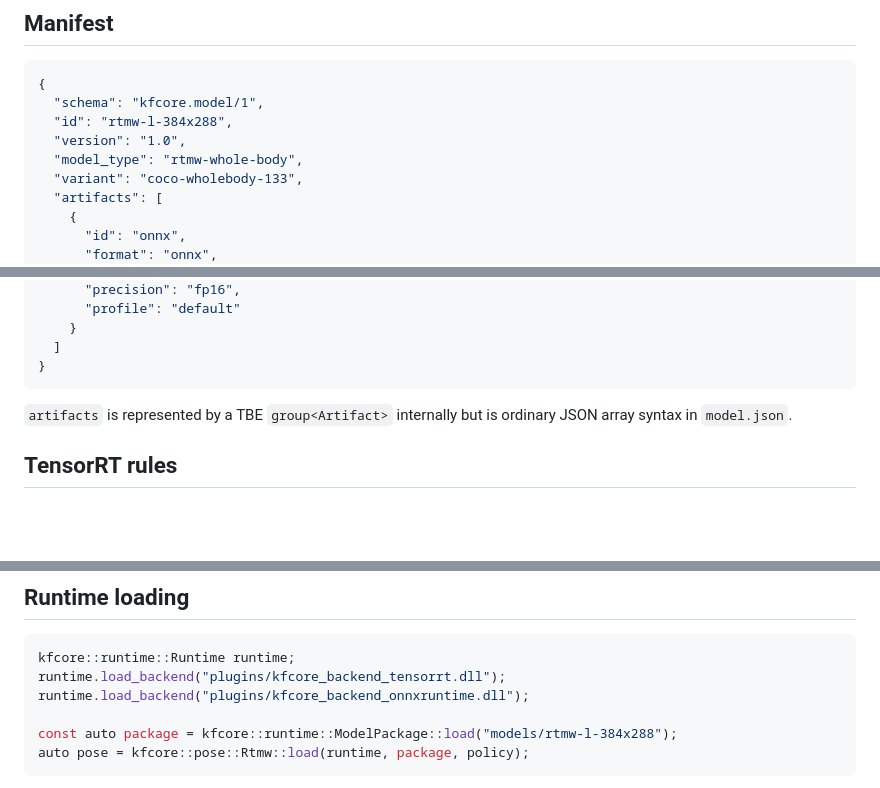
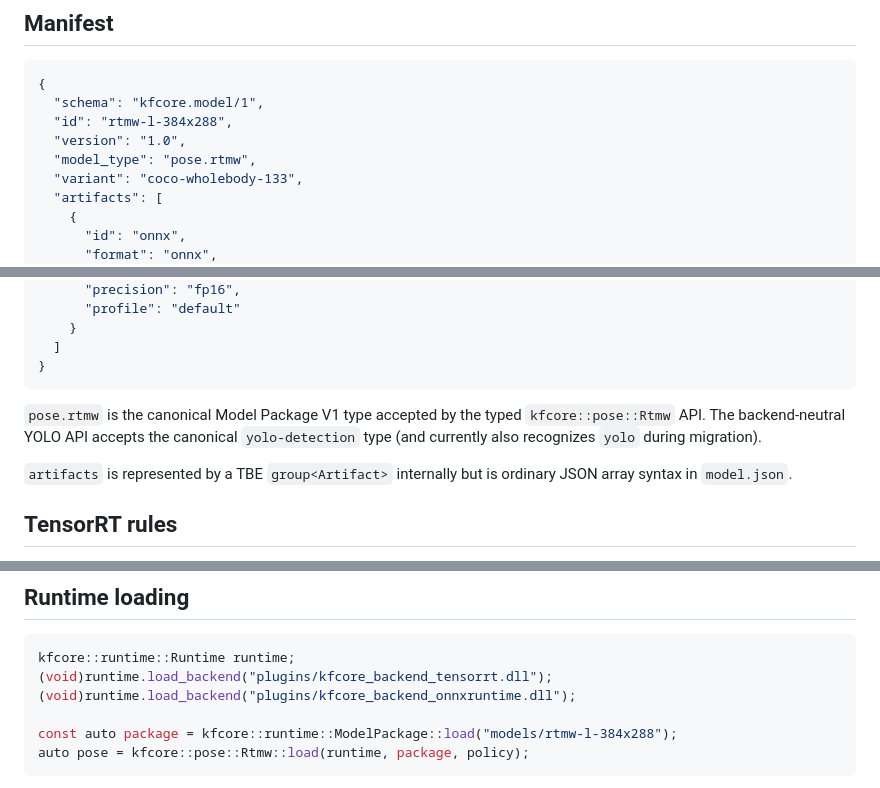
Before and after one commit to qigao/KFCore, a Markdown page: docs/runtime/model-package-v1.md, 3 parts joined by grey strips. GitHub-like rendering; blank space fills up the shorter version.

Commit message:
docs: align RTMW package type with typed model contract

````diff
--- a/docs/runtime/model-package-v1.md
+++ b/docs/runtime/model-package-v1.md
@@ -19,7 +19,7 @@ models/rtmw-l-384x288/
   "schema": "kfcore.model/1",
   "id": "rtmw-l-384x288",
   "version": "1.0",
-  "model_type": "rtmw-whole-body",
+  "model_type": "pose.rtmw",
   "variant": "coco-wholebody-133",
   "artifacts": [
     {
@@ -49,6 +49,8 @@ models/rtmw-l-384x288/
   ]
 }
 ```
+
+`pose.rtmw` is the canonical Model Package V1 type accepted by the typed `kfcore::pose::Rtmw` API. The backend-neutral YOLO API accepts the canonical `yolo-detection` type (and currently also recognizes `yolo` during migration).
 
 `artifacts` is represented by a TBE `group<Artifact>` internally but is ordinary JSON array syntax in `model.json`.
 
@@ -87,8 +89,8 @@ A model that must not run on CPU simply omits a CPU-compatible artifact/route or
 
 ```cpp
 kfcore::runtime::Runtime runtime;
-runtime.load_backend("plugins/kfcore_backend_tensorrt.dll");
-runtime.load_backend("plugins/kfcore_backend_onnxruntime.dll");
+(void)runtime.load_backend("plugins/kfcore_backend_tensorrt.dll");
+(void)runtime.load_backend("plugins/kfcore_backend_onnxruntime.dll");
 
 const auto package = kfcore::runtime::ModelPackage::load("models/rtmw-l-384x288");
 auto pose = kfcore::pose::Rtmw::load(runtime, package, policy);
````
